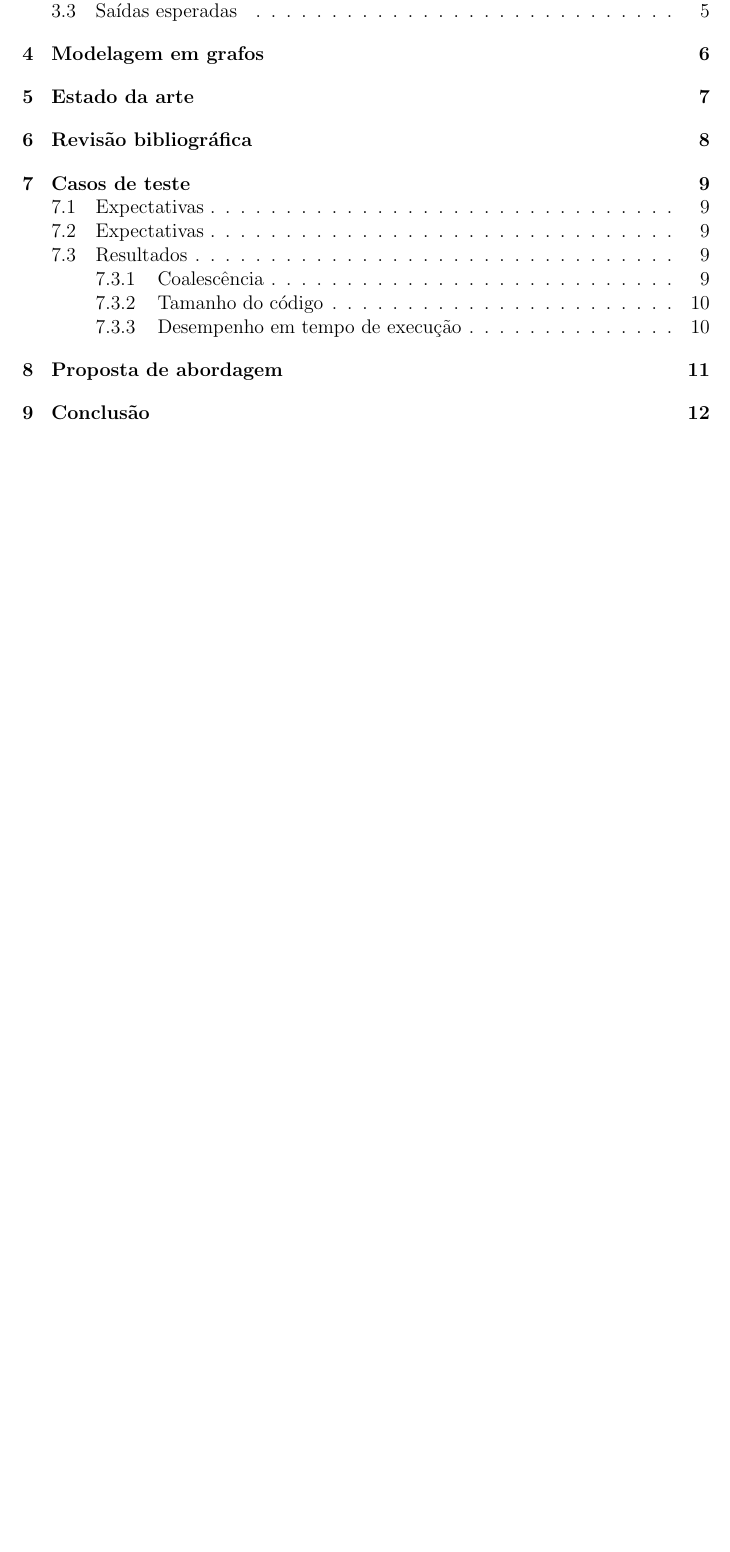
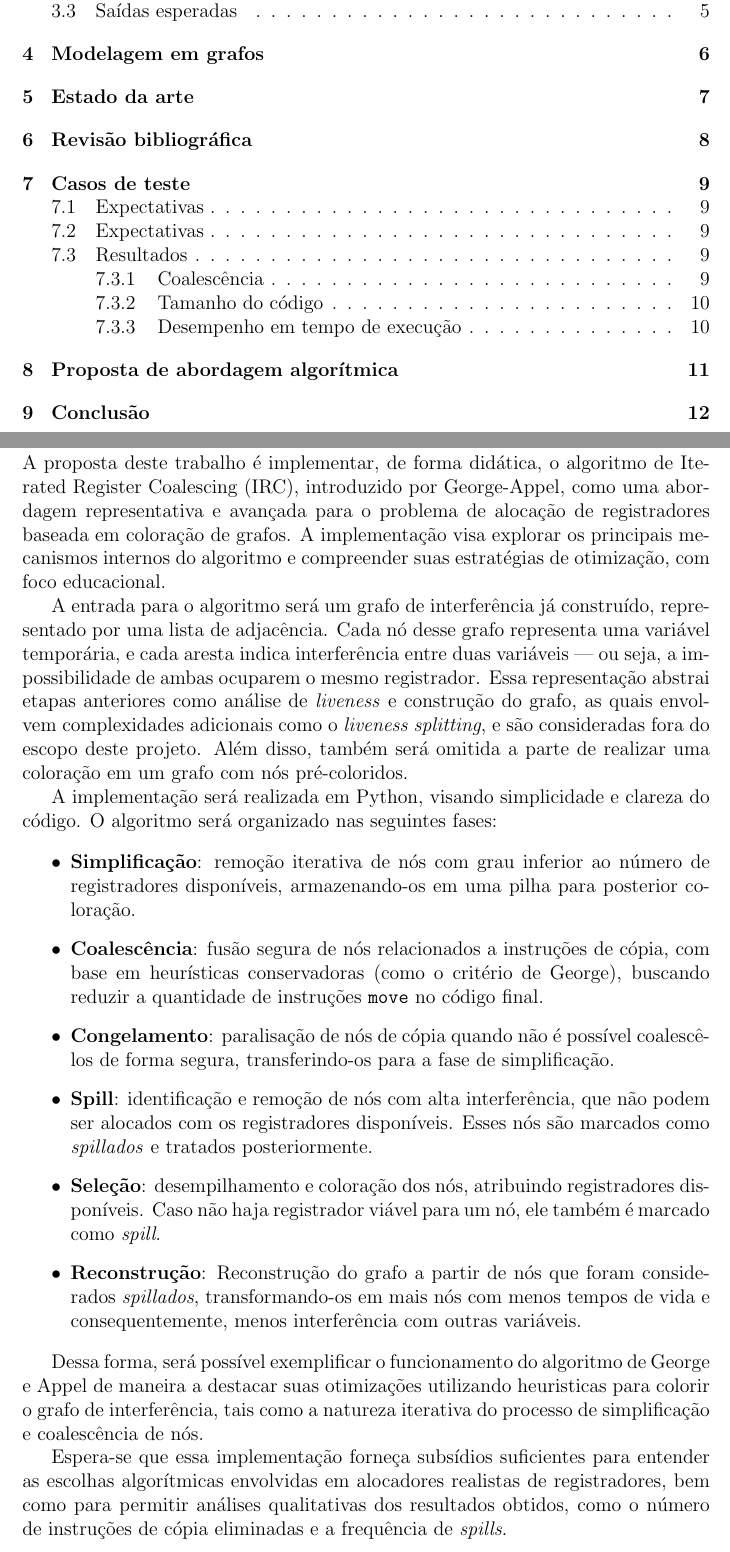
Before and after one commit to RaoniSilvestre/Grafos, a LaTeX document (main.tex, which reads sections/7-proposta.tex): part of page 2 of 13 before the commit and two parts of pages 2 and 11 of 13 after it, the two joined at a grey line, cut so that both start at the same text, the shorter picture padded with empty space. Compiled offline with pdfLaTeX.

Commit message:
feat: Abordagem algoritmica

```diff
--- a/sections/7-proposta.tex
+++ b/sections/7-proposta.tex
@@ -1 +1,38 @@
-\section{Proposta de abordagem}
+\section{Proposta de abordagem algorítmica}
+
+A proposta deste trabalho é implementar, de forma didática, o algoritmo de Iterated Register Coalescing (IRC),
+introduzido por George-Appel, como uma abordagem representativa e avançada para o problema de alocação de registradores
+baseada em coloração de grafos. A implementação visa explorar os principais mecanismos internos do algoritmo e compreender
+suas estratégias de otimização, com foco educacional.
+
+A entrada para o algoritmo será um grafo de interferência já construído, representado por uma lista de adjacência. Cada nó
+desse grafo representa uma variável temporária, e cada aresta indica interferência entre duas variáveis — ou seja, a impossibilidade
+de ambas ocuparem o mesmo registrador. Essa representação abstrai etapas anteriores como análise de \textit{liveness} e
+construção do grafo, as quais envolvem complexidades adicionais como o \textit{liveness splitting}, e são consideradas
+fora do escopo deste projeto. Além disso, também será omitida a parte de realizar uma coloração em um grafo com nós pré-coloridos.
+
+A implementação será realizada em Python, visando simplicidade e clareza do código. O algoritmo será organizado
+nas seguintes fases:
+
+\begin{itemize}
+  \item \textbf{Simplificação}: remoção iterativa de nós com grau inferior ao número de registradores disponíveis,
+    armazenando-os em uma pilha para posterior coloração.
+  \item \textbf{Coalescência}: fusão segura de nós relacionados a instruções de cópia, com base em heurísticas conservadoras
+    (como o critério de George), buscando reduzir a quantidade de instruções \texttt{move} no código final.
+  \item \textbf{Congelamento}: paralisação de nós de cópia quando não é possível coalescê-los de forma segura, transferindo-os
+    para a fase de simplificação.
+  \item \textbf{Spill}: identificação e remoção de nós com alta interferência, que não podem ser alocados com os registradores
+    disponíveis. Esses nós são marcados como \textit{spillados} e tratados posteriormente.
+  \item \textbf{Seleção}: desempilhamento e coloração dos nós, atribuindo registradores disponíveis. Caso não haja registrador
+    viável para um nó, ele também é marcado como \textit{spill}.
+  \item \textbf{Reconstrução}: Reconstrução do grafo a partir de nós que foram considerados \textit{spillados}, transformando-os
+    em mais nós com menos tempos de vida e consequentemente, menos interferência com outras variáveis.
+\end{itemize}
+
+Dessa forma, será possível exemplificar o funcionamento do algoritmo de George e Appel de maneira a destacar suas otimizações
+utilizando heuristicas para colorir o grafo de interferência, tais como a natureza iterativa do processo de simplificação e
+coalescência de nós.
+
+Espera-se que essa implementação forneça subsídios suficientes para entender as escolhas algorítmicas envolvidas em alocadores
+realistas de registradores, bem como para permitir análises qualitativas dos resultados obtidos, como o número
+de instruções de cópia eliminadas e a frequência de \textit{spills}.
```
